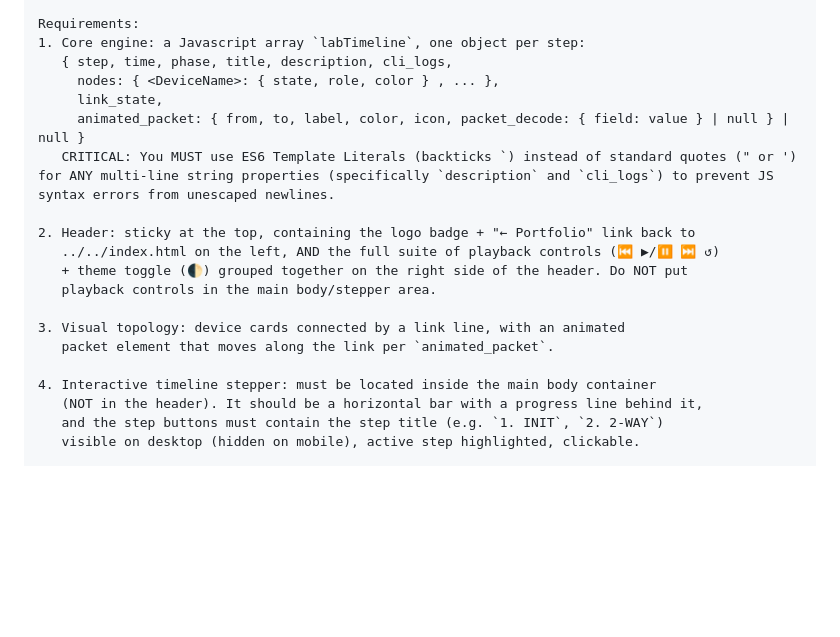
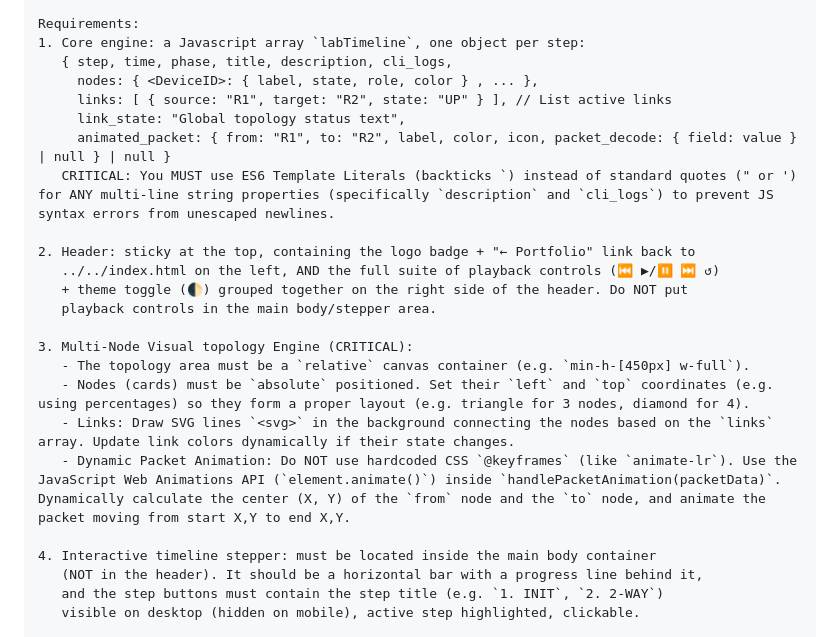
Before and after one commit to duc-mt/networking-lab, a Markdown page: docs/prompt-templates.md, the part around the change. Drawn GitHub-style; blank space fills up the shorter version.

Commit message:
docs: upgrade Protocol Simulator prompt to support dynamic multi-node topologies

```diff
--- a/docs/prompt-templates.md
+++ b/docs/prompt-templates.md
@@ -72,9 +72,10 @@ e.g. "OSPF Neighbor Adjacency between 2 Cisco routers, DOWN to FULL, 7 steps")
 Requirements:
 1. Core engine: a Javascript array `labTimeline`, one object per step:
    { step, time, phase, title, description, cli_logs,
-     nodes: { <DeviceName>: { state, role, color } , ... },
-     link_state,
-     animated_packet: { from, to, label, color, icon, packet_decode: { field: value } | null } | null }
+     nodes: { <DeviceID>: { label, state, role, color } , ... },
+     links: [ { source: "R1", target: "R2", state: "UP" } ], // List active links
+     link_state: "Global topology status text",
+     animated_packet: { from: "R1", to: "R2", label, color, icon, packet_decode: { field: value } | null } | null }
    CRITICAL: You MUST use ES6 Template Literals (backticks `) instead of standard quotes (" or ') for ANY multi-line string properties (specifically `description` and `cli_logs`) to prevent JS syntax errors from unescaped newlines.
 
 2. Header: sticky at the top, containing the logo badge + "← Portfolio" link back to
@@ -82,8 +83,11 @@ Requirements:
    + theme toggle (🌓) grouped together on the right side of the header. Do NOT put
    playback controls in the main body/stepper area.
 
-3. Visual topology: device cards connected by a link line, with an animated
-   packet element that moves along the link per `animated_packet`.
+3. Multi-Node Visual topology Engine (CRITICAL):
+   - The topology area must be a `relative` canvas container (e.g. `min-h-[450px] w-full`).
+   - Nodes (cards) must be `absolute` positioned. Set their `left` and `top` coordinates (e.g. using percentages) so they form a proper layout (e.g. triangle for 3 nodes, diamond for 4).
+   - Links: Draw SVG lines `<svg>` in the background connecting the nodes based on the `links` array. Update link colors dynamically if their state changes.
+   - Dynamic Packet Animation: Do NOT use hardcoded CSS `@keyframes` (like `animate-lr`). Use the JavaScript Web Animations API (`element.animate()`) inside `handlePacketAnimation(packetData)`. Dynamically calculate the center (X, Y) of the `from` node and the `to` node, and animate the packet moving from start X,Y to end X,Y.
 
 4. Interactive timeline stepper: must be located inside the main body container
    (NOT in the header). It should be a horizontal bar with a progress line behind it,
```
